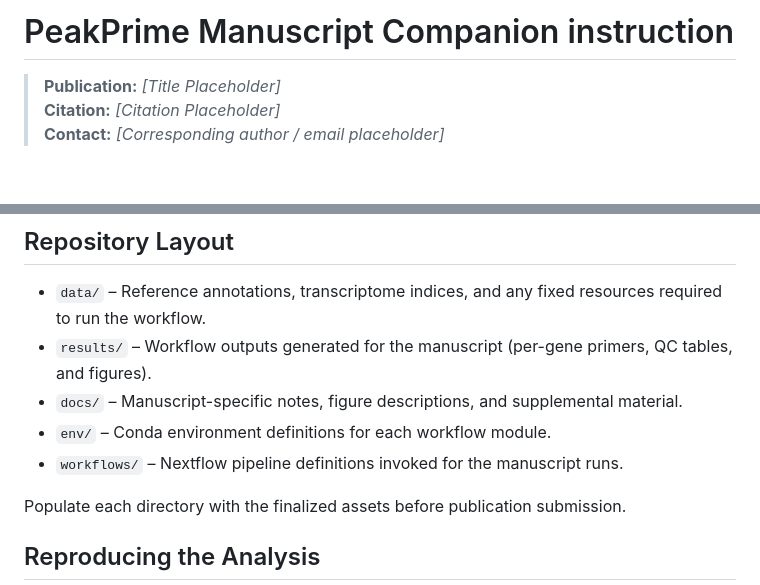
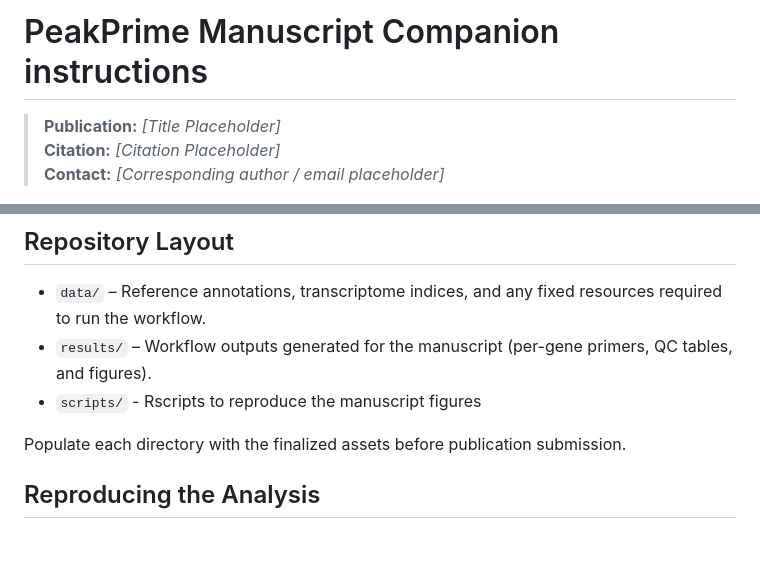
Before and after one commit to OncoRNALab/PeakPrime, a Markdown page: README.md, 2 parts joined by grey strips. GitHub-like rendering; blank space fills up the shorter version.

```diff
--- a/README.md
+++ b/README.md
@@ -1,4 +1,4 @@
-# PeakPrime Manuscript Companion instruction
+# PeakPrime Manuscript Companion instructions
 
 > **Publication:** _[Title Placeholder]_  \
 > **Citation:** _[Citation Placeholder]_  \
@@ -12,9 +12,7 @@ This branch provides the reference data, and intermediate outputs used to reprod
 
 - `data/` – Reference annotations, transcriptome indices, and any fixed resources required to run the workflow.
 - `results/` – Workflow outputs generated for the manuscript (per-gene primers, QC tables, and figures).
-- `docs/` – Manuscript-specific notes, figure descriptions, and supplemental material.
-- `env/` – Conda environment definitions for each workflow module.
-- `workflows/` – Nextflow pipeline definitions invoked for the manuscript runs.
+- `scripts/` - Rscripts to reproduce the manuscript figures
 
 Populate each directory with the finalized assets before publication submission.
 
```
